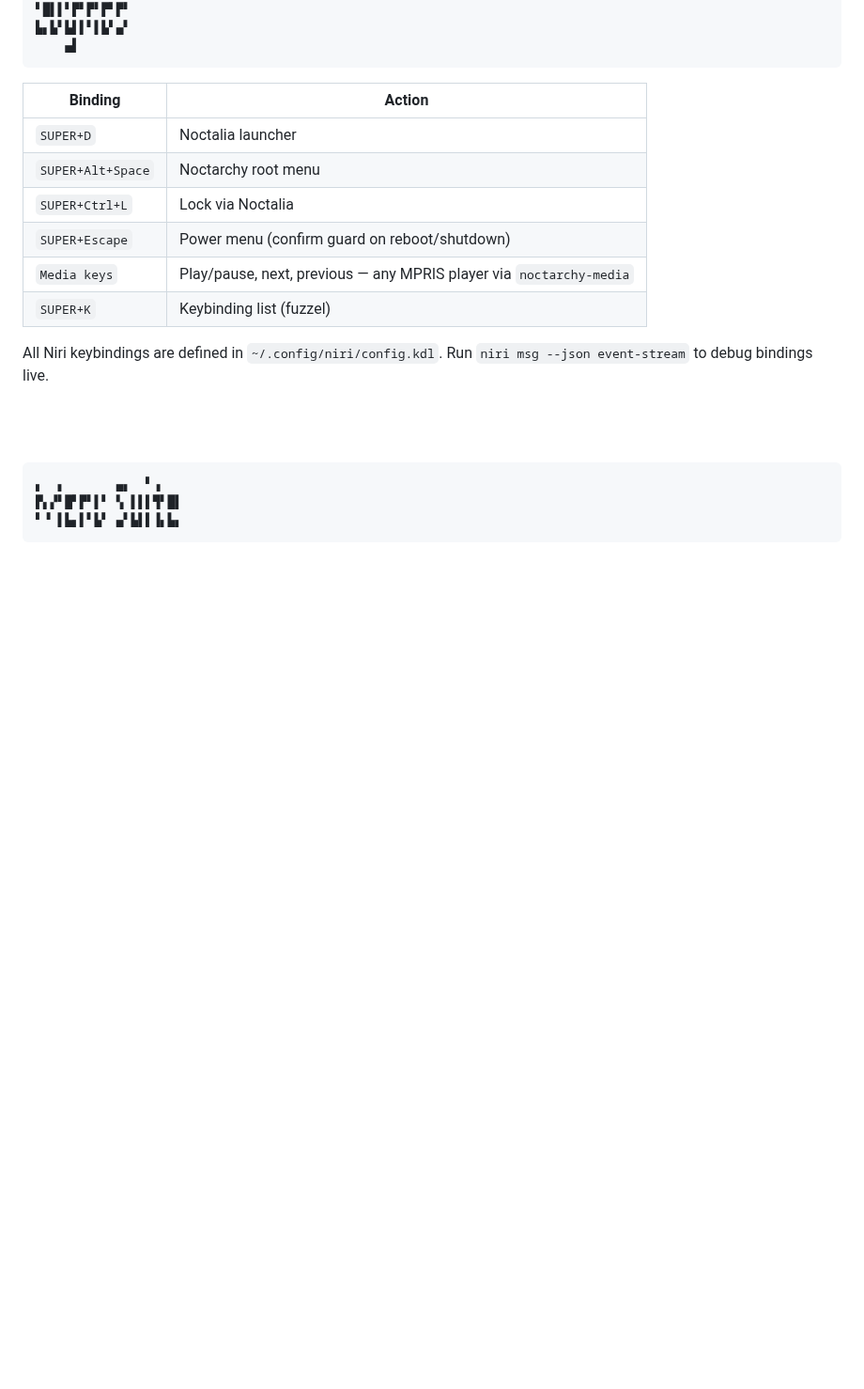
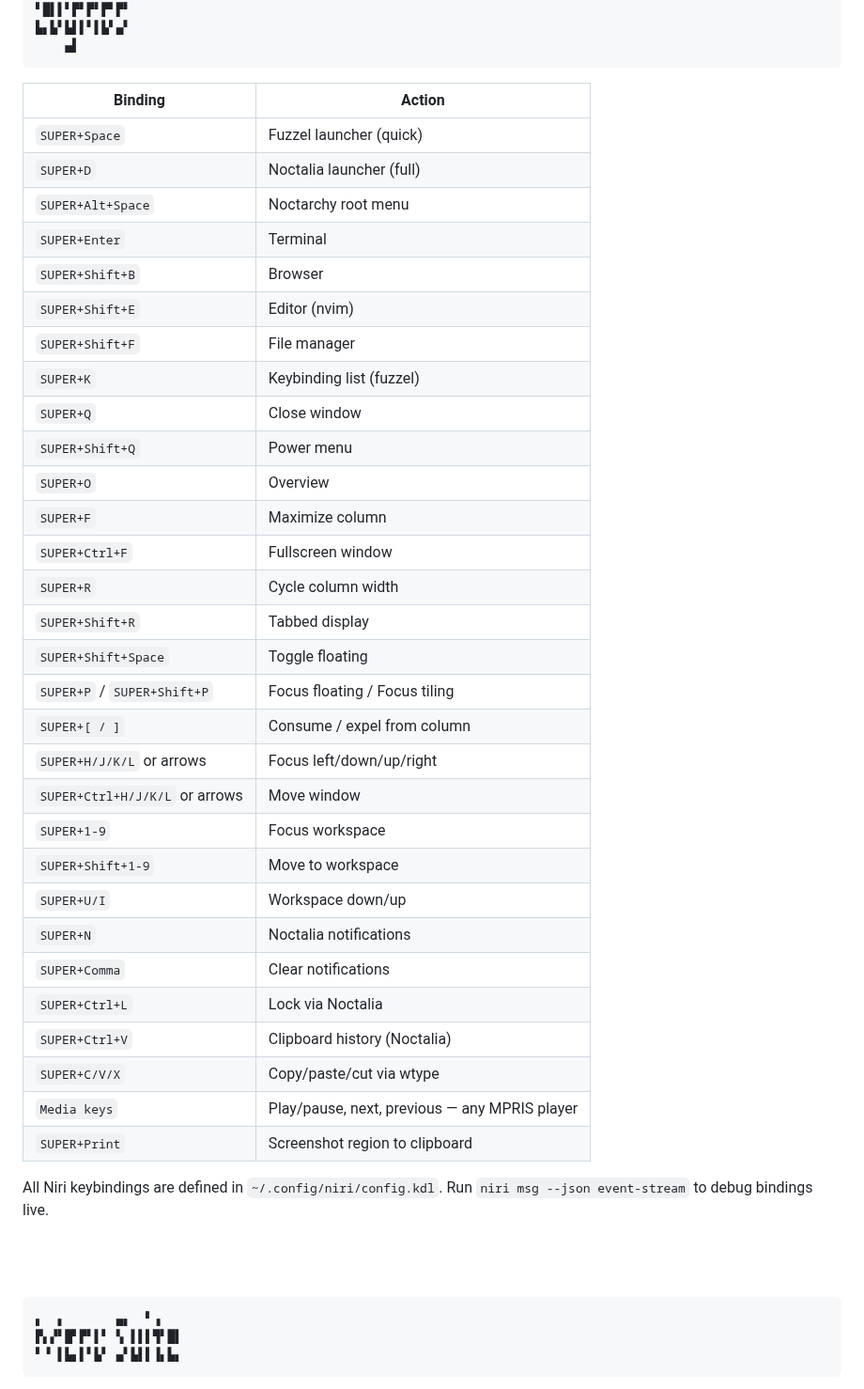
Before and after one commit to Deoxizn/noctarchy, a Markdown page: README.md, the part around one of its changes. Shown at 94% size. Drawn GitHub-style; blank space fills up the shorter version.

```diff
--- a/README.md
+++ b/README.md
@@ -191,12 +191,36 @@ The remux ships its own identity on top of Omarchy. What lands where:
 
 | Binding | Action |
 |---|---|
-| `SUPER+D` | Noctalia launcher |
+| `SUPER+Space` | Fuzzel launcher (quick) |
+| `SUPER+D` | Noctalia launcher (full) |
 | `SUPER+Alt+Space` | Noctarchy root menu |
+| `SUPER+Enter` | Terminal |
+| `SUPER+Shift+B` | Browser |
+| `SUPER+Shift+E` | Editor (nvim) |
+| `SUPER+Shift+F` | File manager |
+| `SUPER+K` | Keybinding list (fuzzel) |
+| `SUPER+Q` | Close window |
+| `SUPER+Shift+Q` | Power menu |
+| `SUPER+O` | Overview |
+| `SUPER+F` | Maximize column |
+| `SUPER+Ctrl+F` | Fullscreen window |
+| `SUPER+R` | Cycle column width |
+| `SUPER+Shift+R` | Tabbed display |
+| `SUPER+Shift+Space` | Toggle floating |
+| `SUPER+P` / `SUPER+Shift+P` | Focus floating / Focus tiling |
+| `SUPER+[ / ]` | Consume / expel from column |
+| `SUPER+H/J/K/L` or arrows | Focus left/down/up/right |
+| `SUPER+Ctrl+H/J/K/L` or arrows | Move window |
+| `SUPER+1-9` | Focus workspace |
+| `SUPER+Shift+1-9` | Move to workspace |
+| `SUPER+U/I` | Workspace down/up |
+| `SUPER+N` | Noctalia notifications |
+| `SUPER+Comma` | Clear notifications |
 | `SUPER+Ctrl+L` | Lock via Noctalia |
-| `SUPER+Escape` | Power menu (confirm guard on reboot/shutdown) |
-| `Media keys` | Play/pause, next, previous — any MPRIS player via `noctarchy-media` |
-| `SUPER+K` | Keybinding list (fuzzel) |
+| `SUPER+Ctrl+V` | Clipboard history (Noctalia) |
+| `SUPER+C/V/X` | Copy/paste/cut via wtype |
+| `Media keys` | Play/pause, next, previous — any MPRIS player |
+| `SUPER+Print` | Screenshot region to clipboard |
 
 All Niri keybindings are defined in `~/.config/niri/config.kdl`. Run
 `niri msg --json event-stream` to debug bindings live.
```
Also changed, not shown: other parts of README.md (+33 -7 lines).
